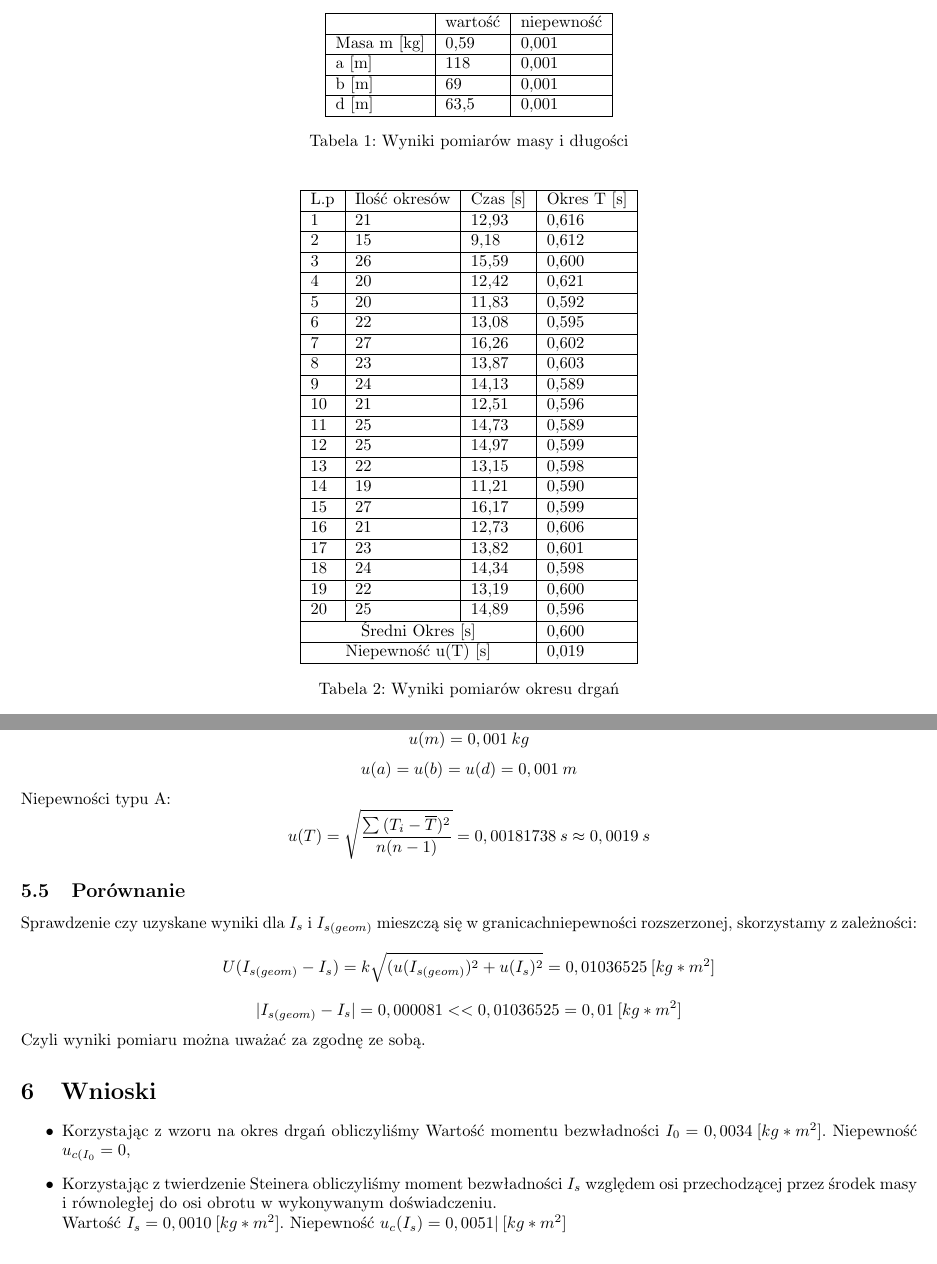
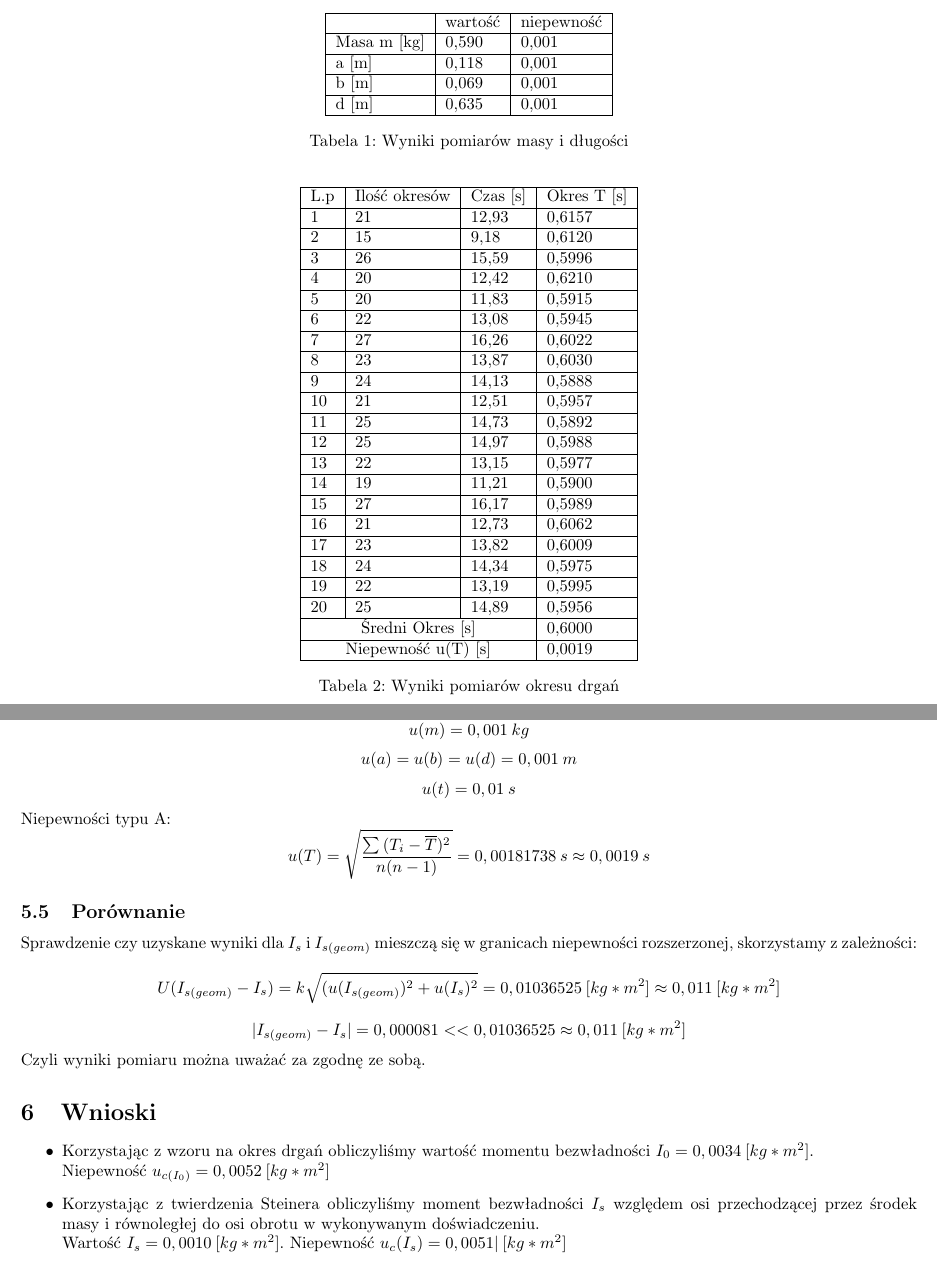
Before and after one commit to dimamik/AGH_Physics_2, a LaTeX document (CW_1_WAHADŁO_FIZYCZNE/main.tex): two parts of pages 3 and 4 of 4, joined at a grey line, cut so that both start at the same text. Compiled offline with pdfLaTeX.

Commit message:
Ended CW_1*

```diff
--- a/CW_1_WAHADŁO_FIZYCZNE/main.tex
+++ b/CW_1_WAHADŁO_FIZYCZNE/main.tex
@@ -112,10 +116,10 @@ Wprawaliśmy bryłę w drganie dwudziestokrotnie i mierzyliśmy czas kilkunastu
 		\begin{tabular}{|l|l|l|}
 			\hline
  & wartość & niepewność\\ \hline
-Masa m [kg] & 0,59 & 0,001 \\ \hline
-a [m] & 118 & 0,001 \\ \hline
-b [m] & 69 & 0,001   \\ \hline
-d [m] & 63,5 & 0,001  \\ \hline
+Masa m [kg] & 0,590 & 0,001 \\ \hline
+a [m] & 0,118 & 0,001 \\ \hline
+b [m] & 0,069 & 0,001   \\ \hline
+d [m] & 0,635 & 0,001  \\ \hline
 
 
 		\end{tabular}
@@ -128,28 +132,28 @@ d [m] & 63,5 & 0,001  \\ \hline
 		\begin{tabular}{|l|l|l|l|}
 			\hline
 L.p & Ilość okresów & Czas [s] & Okres T [s]\\ \hline
-1 & 21 & 12,93 &  0,616 \\ \hline
-2& 15 & 9,18 &  0,612 \\ \hline
-3 & 26 & 15,59 &  0,600 \\ \hline
-4 & 20 & 12,42 &  0,621 \\ \hline
-5 & 20 & 11,83 &  0,592 \\ \hline
-6 & 22 & 13,08  & 0,595 \\ \hline
-7 & 27 & 16,26 &  0,602 \\ \hline
-8 & 23 & 13,87 &  0,603 \\ \hline
-9 &  24 & 14,13 & 0,589 \\ \hline
-10 & 21 & 12,51 & 0,596 \\ \hline
-11 & 25 & 14,73 & 0,589 \\ \hline
-12 & 25 & 14,97 &  0,599 \\ \hline
-13 & 22 & 13,15 &  0,598 \\ \hline
-14 & 19 & 11,21 &  0,590 \\ \hline
-15 & 27  & 16,17 & 0,599 \\ \hline
-16 & 21 & 12,73 &  0,606 \\ \hline
-17 & 23 & 13,82 &  0,601 \\ \hline
-18 & 24 & 14,34 &  0,598 \\ \hline
-19 & 22 & 13,19 &  0,600 \\ \hline
-20 & 25 & 14,89 &  0,596 \\ \hline
-\multicolumn{3}{|c|} {Średni Okres [s]} & 0,600  \\ \hline
-\multicolumn{3}{|c|} {Niepewność u(T) [s]} & 0,019  \\ \hline
+1 & 21 & 12,93 &  0,6157 \\ \hline
+2& 15 & 9,18 &  0,6120 \\ \hline
+3 & 26 & 15,59 &  0,5996 \\ \hline
+4 & 20 & 12,42 &  0,6210 \\ \hline
+5 & 20 & 11,83 &  0,5915 \\ \hline
+6 & 22 & 13,08  & 0,5945 \\ \hline
+7 & 27 & 16,26 &  0,6022 \\ \hline
+8 & 23 & 13,87 &  0,6030 \\ \hline
+9 &  24 & 14,13 & 0,5888 \\ \hline
+10 & 21 & 12,51 & 0,5957 \\ \hline
+11 & 25 & 14,73 & 0,5892 \\ \hline
+12 & 25 & 14,97 &  0,5988 \\ \hline
+13 & 22 & 13,15 &  0,5977 \\ \hline
+14 & 19 & 11,21 &  0,5900 \\ \hline
+15 & 27  & 16,17 & 0,5989 \\ \hline
+16 & 21 & 12,73 &  0,6062 \\ \hline
+17 & 23 & 13,82 &  0,6009 \\ \hline
+18 & 24 & 14,34 &  0,5975 \\ \hline
+19 & 22 & 13,19 &  0,5995 \\ \hline
+20 & 25 & 14,89 &  0,5956 \\ \hline
+\multicolumn{3}{|c|} {Średni Okres [s]} & 0,6000  \\ \hline
+\multicolumn{3}{|c|} {Niepewność u(T) [s]} & 0,0019  \\ \hline
 % TODO D
 		\end{tabular}
 		\textbf{\caption{Wyniki pomiarów okresu drgań}
@@ -212,18 +216,19 @@ u_c(I_{s(geom)}) = \sqrt{
 Niepewności typu B:
 \[u(m) = 0,001\: kg\]
 \[u(a) = u(b) = u(d) = 0,001\:m\]
+\[u(t) = 0,01\:s\]
 Niepewności typu A:
 \[u(T) =\sqrt{\frac{\sum{(T_i - \overline T)^2}}{n(n-1)}} = 0,00181738\:s \approx 0,0019\:s\]
 
     \subsection{Porównanie}
-Sprawdzenie czy uzyskane wyniki dla \(I_s\) i \(I_{s(geom)}\) mieszczą się w granicachniepewności rozszerzonej, skorzystamy z zależności:
+Sprawdzenie czy uzyskane wyniki dla \(I_s\) i \(I_{s(geom)}\) mieszczą się w granicach niepewności rozszerzonej, skorzystamy z zależności:
 
 \[
 U(I_{s(geom)} - I_{s}) = k \sqrt{(u(I_{s(geom)})^2 + u( I_{s})^2}
-= 0,01036525\:[kg*m^2]
+= 0,01036525\:[kg*m^2] \approx 0,011\:[kg*m^2]
 \]
 \[
-|I_{s(geom)} - I_{s}| = 0,000081 << 0,01036525 = 0,01\:[kg*m^2]
+|I_{s(geom)} - I_{s}| = 0,000081 << 0,01036525 \approx 0,011\:[kg*m^2]
 \]
 Czyli wyniki pomiaru można uważać za zgodnę ze sobą.
 
@@ -237,11 +242,10 @@ Czyli wyniki pomiaru można uważać za zgodnę ze sobą.
 
 \section{Wnioski}
 \begin{itemize}
-        \item Korzystając z wzoru na okres drgań obliczyliśmy Wartość momentu bezwładności \(I_{0}=0,0034\:[kg*m^2]\). Niepewność \(u_{c(I_{0}}=0,\)
+        \item Korzystając z wzoru na okres drgań obliczyliśmy wartość momentu bezwładności \(I_{0}=0,0034\:[kg*m^2]\).\newline Niepewność \(u_{c(I_{0})}=0,0052\:[kg*m^2]\)
 
-		\item Korzystając z twierdzenie Steinera obliczyliśmy moment bezwładności \(I_{s}\) względem osi przechodzącej przez środek masy i równoległej do osi obrotu w wykonywanym doświadczeniu.\newline Wartość \(I_{s}= 0,0010\: [kg*m^2]\). Niepewność \(u_c(I_{s})=0,0051|\:[kg*m^2]\)
+		\item Korzystając z twierdzenia Steinera obliczyliśmy moment bezwładności \(I_{s}\) względem osi przechodzącej przez środek masy i równoległej do osi obrotu w wykonywanym doświadczeniu.\newline Wartość \(I_{s}= 0,0010\: [kg*m^2]\). Niepewność \(u_c(I_{s})=0,0051|\:[kg*m^2]\)
 		\item  Wartość \(I_{s(geom)}= 0,000919\: [kg*m^2]\). Niepewność \(u_c(I_{s(geom)})=0,000014|\:[kg*m^2]\)
 		\item  Można zauważyć, że wartość momentu bezwładności \(I_{s}\) nieznacznie różni się od wartości momentu bezwładności \(I_{s(geom)}\). Świadczy to o prezycji dokonanych pomiarów okresu drgań wahadła fizycznego.
-		\item
 	\end{itemize}
 \end{document}
```
Also changed, not shown: CW_1_WAHADŁO_FIZYCZNE/4.png (added), CW_1_WAHADŁO_FIZYCZNE/main.tex (12 more changed lines), 1 other file.
